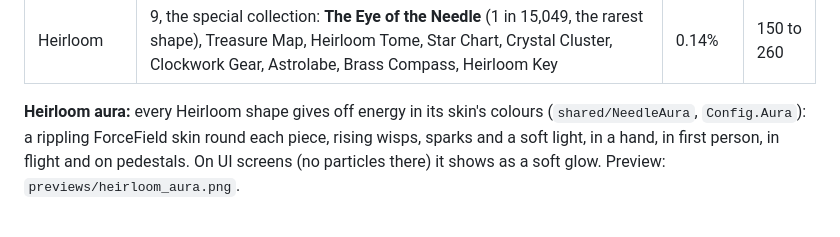
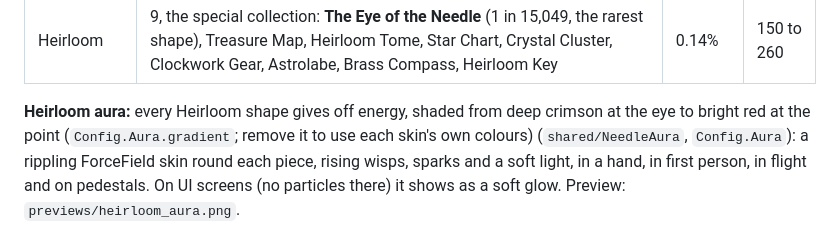
Before and after one commit to aidan430/screener3, a Markdown page: needle-hunt/README.md, the part around the change. Rendered like a GitHub page.

Commit message:
Needle Hunt: README notes the red aura gradient
Co-Authored-By: Claude Opus 5.5 <noreply@anthropic.com>
Claude-Session: https://claude.ai/code/session_01Pc99SnYik9QUxnGfKmqEUa

```diff
--- a/needle-hunt/README.md
+++ b/needle-hunt/README.md
@@ -307,7 +307,8 @@ one of **94 shapes** in one of **110 skins** (10,340 to collect; the newest 50 a
 | Masterwork | 16: Shooting Star, Lightning Bolt, Rocket Ship, Comet Spear, Dragon's Tooth, Crystal Shard, Comet Gem, Ringed Planet, Phoenix Feather, Royal Sceptre, Trident, Hourglass, Rainbow Arrow, Moon Wand, Treasure Key, Lighthouse | 1.1% | 88 to 110 |
 | Heirloom | 9, the special collection: **The Eye of the Needle** (1 in 15,049, the rarest shape), Treasure Map, Heirloom Tome, Star Chart, Crystal Cluster, Clockwork Gear, Astrolabe, Brass Compass, Heirloom Key | 0.14% | 150 to 260 |
 
-**Heirloom aura:** every Heirloom shape gives off energy in its skin's colours (`shared/NeedleAura`,
+**Heirloom aura:** every Heirloom shape gives off energy, shaded from deep crimson at the eye to bright red at
+the point (`Config.Aura.gradient`; remove it to use each skin's own colours) (`shared/NeedleAura`,
 `Config.Aura`): a rippling ForceField skin round each piece, rising wisps, sparks and a soft light,
 in a hand, in first person, in flight and on pedestals. On UI screens (no particles there) it shows
 as a soft glow. Preview: `previews/heirloom_aura.png`.
```
